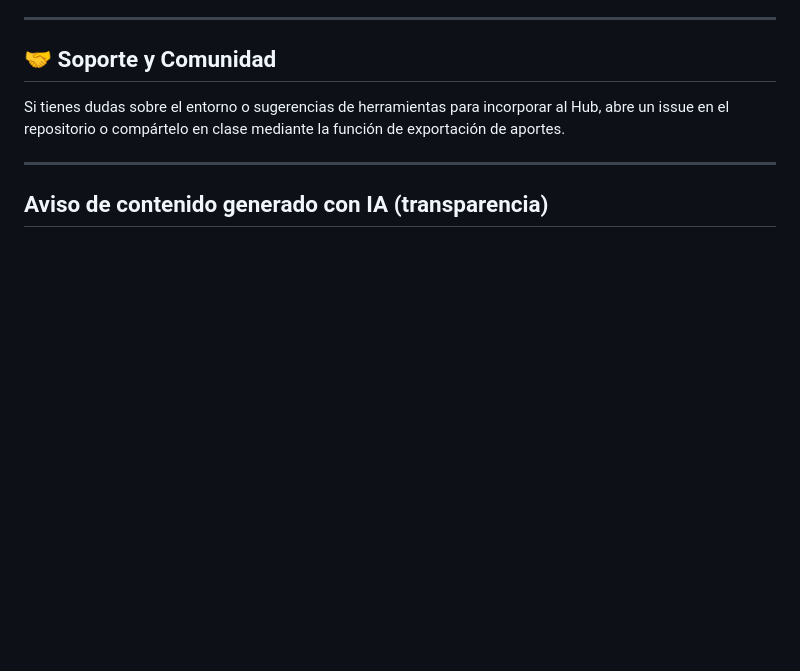
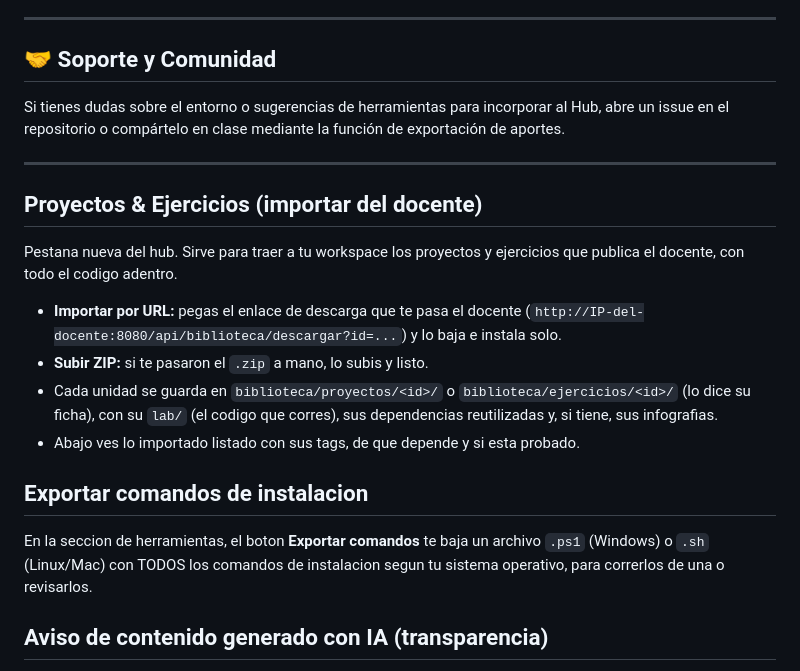
Before and after one commit to villadalmine/devops-student-hub, a Markdown page: README.md, the part around the change. Rendered like a GitHub page; blank space fills up the shorter version.

Commit message:
docs(readme): documentar pestana Proyectos & Ejercicios (importar) y boton Exportar comandos

```diff
--- a/README.md
+++ b/README.md
@@ -192,6 +192,25 @@ Si tienes dudas sobre el entorno o sugerencias de herramientas para incorporar a
 
 ---
 
+## Proyectos & Ejercicios (importar del docente)
+
+Pestana nueva del hub. Sirve para traer a tu workspace los proyectos y ejercicios que publica
+el docente, con todo el codigo adentro.
+
+- **Importar por URL:** pegas el enlace de descarga que te pasa el docente
+  (`http://IP-del-docente:8080/api/biblioteca/descargar?id=...`) y lo baja e instala solo.
+- **Subir ZIP:** si te pasaron el `.zip` a mano, lo subis y listo.
+- Cada unidad se guarda en `biblioteca/proyectos/<id>/` o `biblioteca/ejercicios/<id>/` (lo dice
+  su ficha), con su `lab/` (el codigo que corres), sus dependencias reutilizadas y, si tiene,
+  sus infografias.
+- Abajo ves lo importado listado con sus tags, de que depende y si esta probado.
+
+## Exportar comandos de instalacion
+
+En la seccion de herramientas, el boton **Exportar comandos** te baja un archivo `.ps1` (Windows)
+o `.sh` (Linux/Mac) con TODOS los comandos de instalacion segun tu sistema operativo, para
+correrlos de una o revisarlos.
+
 ## Aviso de contenido generado con IA (transparencia)
 
 Parte del material, el codigo y la documentacion de este workspace fueron **generados con
```
